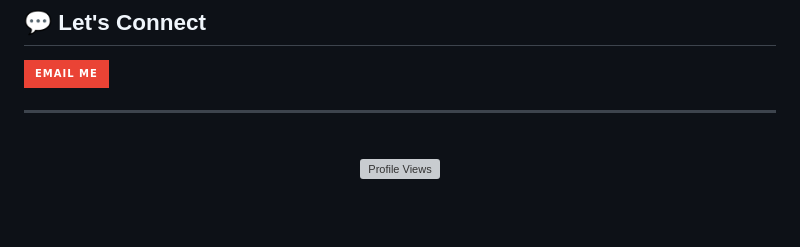
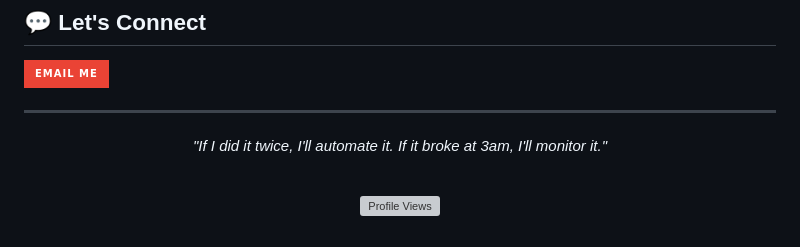
Before and after one commit to Aprazor/aprazor, a Markdown page: README.md, the part around one of its changes. Drawn GitHub-style; badges without logos; blank space fills up the shorter version; grey boxes are pictures that could not be loaded.

```diff
--- a/README.md
+++ b/README.md
@@ -125,6 +120,7 @@ Multi-cluster bare-metal Kubernetes across 10+ global data centers. Authored Hel
 
 <div align="center">
 
+*"If I did it twice, I'll automate it. If it broke at 3am, I'll monitor it."*
 
 <br>
 
```
Also changed, not shown: other parts of README.md (+1 -6 lines).
